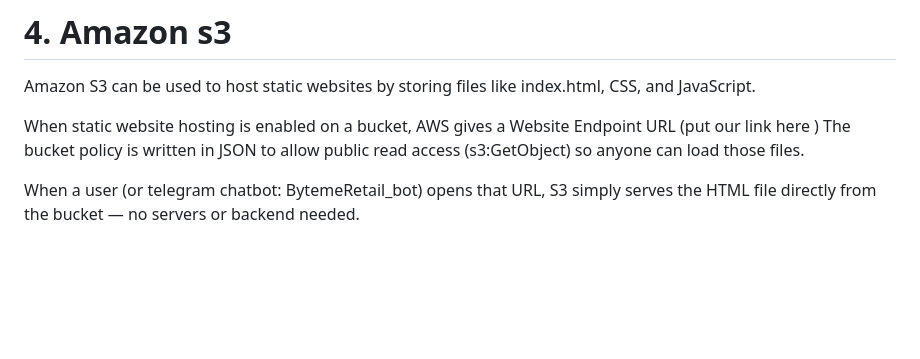
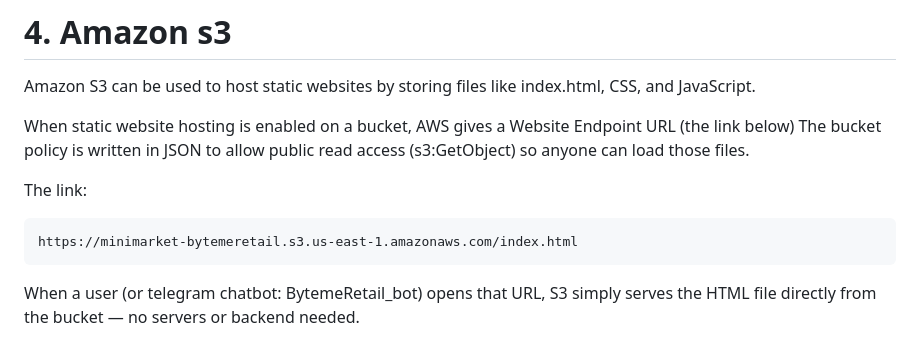
Before and after one commit to ByteMe365/24-7-AI-Chatbot-for-general-FAQs, a Markdown page: README.md, the part around the change. GitHub-like rendering; blank space fills up the shorter version.

````diff
--- a/README.md
+++ b/README.md
@@ -294,6 +294,11 @@ curl -X POST "https://<api-id>.execute-api.us-east-1.amazonaws.com/faq" \
 # 4. Amazon s3
 Amazon S3 can be used to host static websites by storing files like index.html, CSS, and JavaScript.
 
-When static website hosting is enabled on a bucket, AWS gives a Website Endpoint URL (put our link here ) The bucket policy is written in JSON to allow public read access (s3:GetObject) so anyone can load those files.
+When static website hosting is enabled on a bucket, AWS gives a Website Endpoint URL (the link below) The bucket policy is written in JSON to allow public read access (s3:GetObject) so anyone can load those files.
+
+The link:
+```link
+https://minimarket-bytemeretail.s3.us-east-1.amazonaws.com/index.html
+```
 
 When a user (or telegram chatbot: BytemeRetail_bot) opens that URL, S3 simply serves the HTML file directly from the bucket — no servers or backend needed.
````
